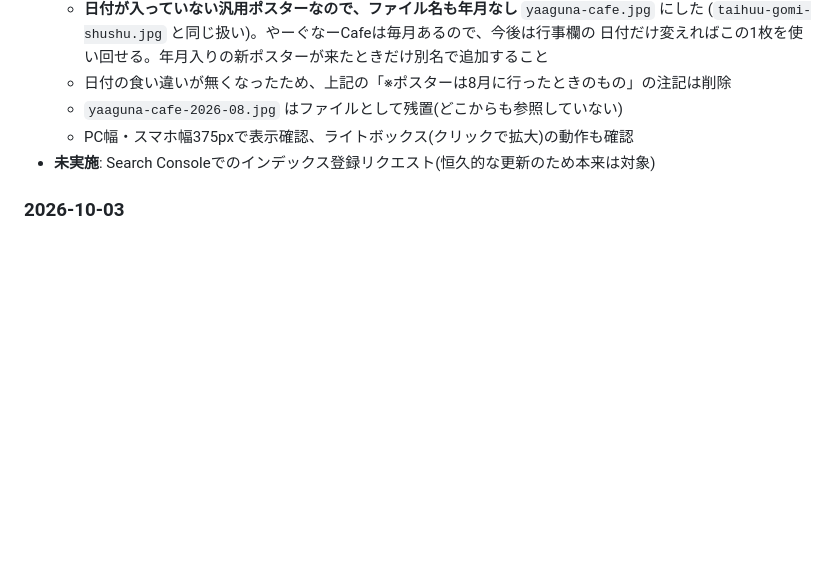
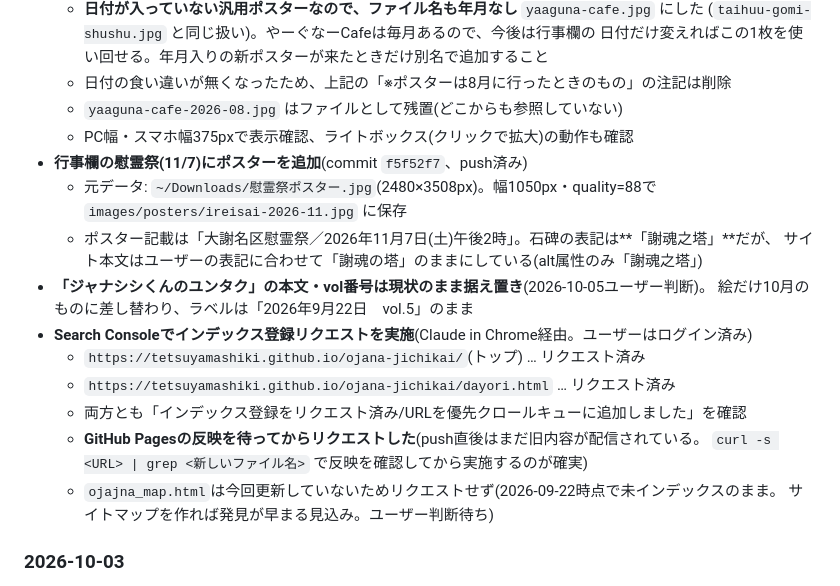
Before and after one commit to tetsuyamashiki/ojana-jichikai, a Markdown page: PROJECT_NOTES.md, the part around the change. GitHub-like rendering; blank space fills up the shorter version.

Commit message:
運用メモ: 慰霊祭ポスター追加とインデックス登録リクエスト実施を記録
Co-Authored-By: Claude Opus 5 <noreply@anthropic.com>

```diff
--- a/PROJECT_NOTES.md
+++ b/PROJECT_NOTES.md
@@ -152,7 +152,21 @@
   - 日付の食い違いが無くなったため、上記の「※ポスターは8月に行ったときのもの」の注記は削除
   - `yaaguna-cafe-2026-08.jpg` はファイルとして残置(どこからも参照していない)
   - PC幅・スマホ幅375pxで表示確認、ライトボックス(クリックで拡大)の動作も確認
-- **未実施**: Search Consoleでのインデックス登録リクエスト(恒久的な更新のため本来は対象)
+- **行事欄の慰霊祭(11/7)にポスターを追加**(commit `f5f52f7`、push済み)
+  - 元データ: `~/Downloads/慰霊祭ポスター.jpg`(2480×3508px)。幅1050px・quality=88で
+    `images/posters/ireisai-2026-11.jpg` に保存
+  - ポスター記載は「大謝名区慰霊祭／2026年11月7日(土)午後2時」。石碑の表記は**「謝魂之塔」**だが、
+    サイト本文はユーザーの表記に合わせて「謝魂の塔」のままにしている(alt属性のみ「謝魂之塔」)
+- **「ジャナシシくんのユンタク」の本文・vol番号は現状のまま据え置き**(2026-10-05ユーザー判断)。
+  絵だけ10月のものに差し替わり、ラベルは「2026年9月22日　vol.5」のまま
+- **Search Consoleでインデックス登録リクエストを実施**(Claude in Chrome経由。ユーザーはログイン済み)
+  - `https://tetsuyamashiki.github.io/ojana-jichikai/`(トップ) … リクエスト済み
+  - `https://tetsuyamashiki.github.io/ojana-jichikai/dayori.html` … リクエスト済み
+  - 両方とも「インデックス登録をリクエスト済み/URLを優先クロールキューに追加しました」を確認
+  - **GitHub Pagesの反映を待ってからリクエストした**(push直後はまだ旧内容が配信されている。
+    `curl -s <URL> | grep <新しいファイル名>` で反映を確認してから実施するのが確実)
+  - `ojajna_map.html`は今回更新していないためリクエストせず(2026-09-22時点で未インデックスのまま。
+    サイトマップを作れば発見が早まる見込み。ユーザー判断待ち)
 
 ### 2026-10-03
 - **(別サイト)E-Toneポートフォリオにチブルーワーカーズ 第8話「不明管」(掘削深さ050〜056cm)を追加**
```
